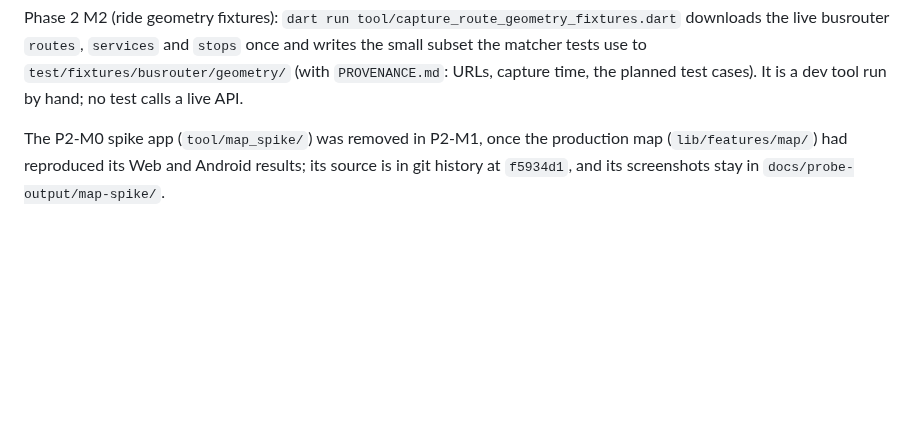
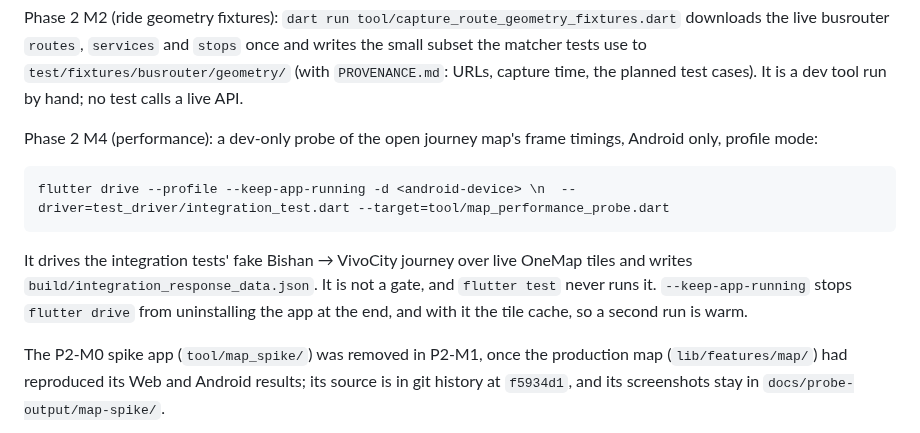
Before and after one commit to WeeJC8954/sg-smart-commute, a Markdown page: docs/testing.md, the part around one of its changes. Rendered like a GitHub page; blank space fills up the shorter version.

````diff
--- a/docs/testing.md
+++ b/docs/testing.md
@@ -118,6 +118,16 @@ Phase 2 M2 (ride geometry fixtures): `dart run tool/capture_route_geometry_fixtu
 busrouter `routes`, `services` and `stops` once and writes the small subset the matcher tests use to
 `test/fixtures/busrouter/geometry/` (with `PROVENANCE.md`: URLs, capture time, the planned test cases). It is a
 dev tool run by hand; no test calls a live API.
+
+Phase 2 M4 (performance): a dev-only probe of the open journey map's frame timings, Android only, profile mode:
+
+```bash
+flutter drive --profile --keep-app-running -d <android-device> \n  --driver=test_driver/integration_test.dart --target=tool/map_performance_probe.dart
+```
+
+It drives the integration tests' fake Bishan → VivoCity journey over live OneMap tiles and writes
+`build/integration_response_data.json`. It is not a gate, and `flutter test` never runs it. `--keep-app-running` stops
+`flutter drive` from uninstalling the app at the end, and with it the tile cache, so a second run is warm.
 
 The P2-M0 spike app (`tool/map_spike/`) was removed in P2-M1, once the production map (`lib/features/map/`)
 had reproduced its Web and Android results; its source is in git history at `f5934d1`, and its screenshots
````
Also changed, not shown: other parts of docs/testing.md (+1 -0 lines), docs/map-feasibility.md (+1 -1 lines).
